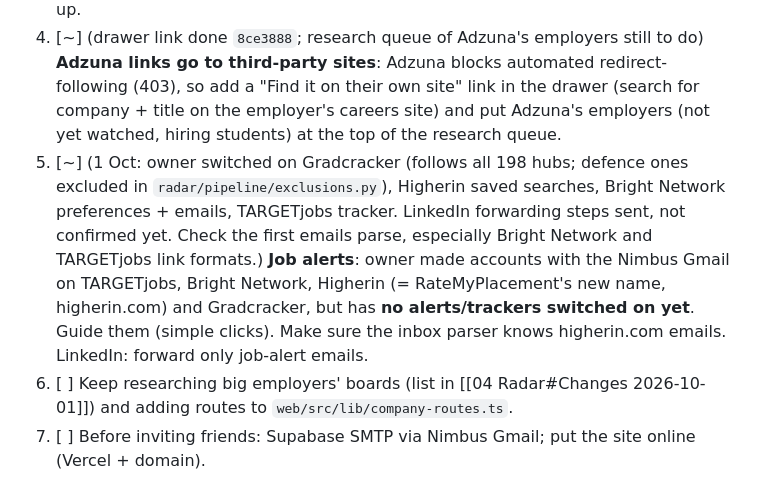
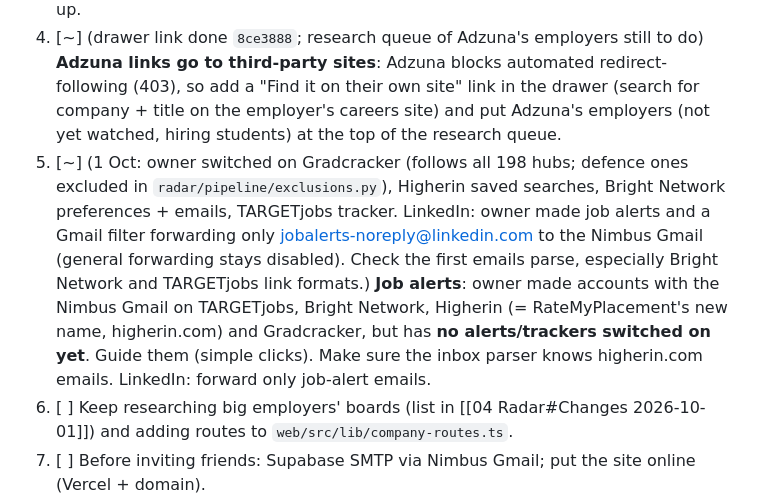
Before and after one commit to JaafarAlDarukee/nimbus, a Markdown page: vault/00 Start Here.md, the part around the change. GitHub-like rendering.

Commit message:
Vault: LinkedIn alert forwarding set up
Co-Authored-By: Claude Opus 5.5 <noreply@anthropic.com>

```diff
--- a/vault/00 Start Here.md
+++ b/vault/00 Start Here.md
@@ -21,7 +21,7 @@ Done already: every design screen, personal Telegram (owner connected 1 Oct), Ad
 2. [x] (done 1 Oct, `bffdfd9`; learned keywords per role type still to do) **ATS checker "program" inside the website** that students use to raise their score: upload CV (PDF/Word) + paste or pick a job advert → score with a breakdown (keywords learned from Nimbus's own adverts for that role type, measurable results, action verbs, sections, contact details, length/one page, readability of the file: columns/tables/reading order) and a fix-it list. Could live in CV studio as its own tab.
 3. [x] (done: built-in ideas + "Copy a prompt for Claude") **Gemini: owner doesn't want to deal with keys** ("u do all"). Claude must never create accounts or handle keys, so make AI optional: keep built-in ideas and add "Copy to Claude" prompts (owner has Claude Pro). Don't ask for a Gemini key again unless the owner brings it up.
 4. [~] (drawer link done `8ce3888`; research queue of Adzuna's employers still to do) **Adzuna links go to third-party sites**: Adzuna blocks automated redirect-following (403), so add a "Find it on their own site" link in the drawer (search for company + title on the employer's careers site) and put Adzuna's employers (not yet watched, hiring students) at the top of the research queue.
-5. [~] (1 Oct: owner switched on Gradcracker (follows all 198 hubs; defence ones excluded in `radar/pipeline/exclusions.py`), Higherin saved searches, Bright Network preferences + emails, TARGETjobs tracker. LinkedIn forwarding steps sent, not confirmed yet. Check the first emails parse, especially Bright Network and TARGETjobs link formats.) **Job alerts**: owner made accounts with the Nimbus Gmail on TARGETjobs, Bright Network, Higherin (= RateMyPlacement's new name, higherin.com) and Gradcracker, but has **no alerts/trackers switched on yet**. Guide them (simple clicks). Make sure the inbox parser knows higherin.com emails. LinkedIn: forward only job-alert emails.
+5. [~] (1 Oct: owner switched on Gradcracker (follows all 198 hubs; defence ones excluded in `radar/pipeline/exclusions.py`), Higherin saved searches, Bright Network preferences + emails, TARGETjobs tracker. LinkedIn: owner made job alerts and a Gmail filter forwarding only jobalerts-noreply@linkedin.com to the Nimbus Gmail (general forwarding stays disabled). Check the first emails parse, especially Bright Network and TARGETjobs link formats.) **Job alerts**: owner made accounts with the Nimbus Gmail on TARGETjobs, Bright Network, Higherin (= RateMyPlacement's new name, higherin.com) and Gradcracker, but has **no alerts/trackers switched on yet**. Guide them (simple clicks). Make sure the inbox parser knows higherin.com emails. LinkedIn: forward only job-alert emails.
 6. [ ] Keep researching big employers' boards (list in [[04 Radar#Changes 2026-10-01]]) and adding routes to `web/src/lib/company-routes.ts`.
 7. [ ] Before inviting friends: Supabase SMTP via Nimbus Gmail; put the site online (Vercel + domain).
 
```
